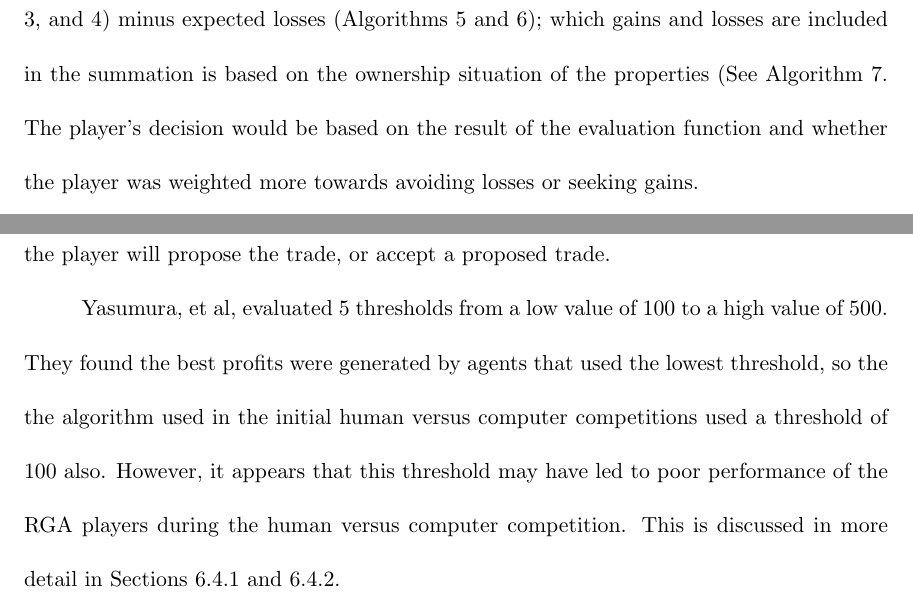
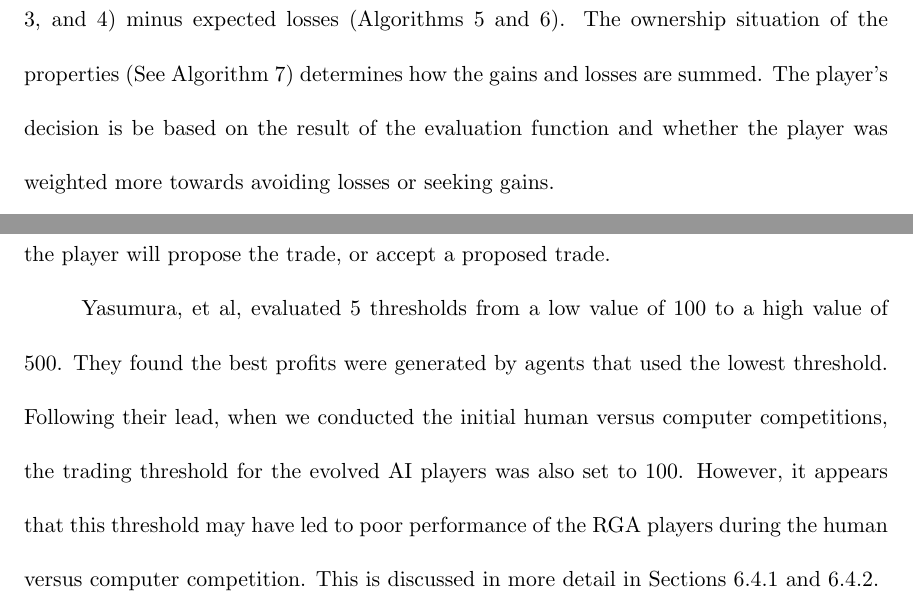
Before and after one commit to kmukhar/MastersThesis, a LaTeX thesis (document.tex, which reads Chapters/5-AlgorithmDesign.tex): two parts of pages 62 and 64 of 137, joined at a grey line, cut so that both start at the same text. Compiled offline with pdfLaTeX; an older LaTeX class or package is replaced by its successor.

Commit message:
minor fixes

```diff
--- a/Chapters/5-AlgorithmDesign.tex
+++ b/Chapters/5-AlgorithmDesign.tex
@@ -328,11 +328,11 @@ course, free to use their own criteria for evaluating whether or not to trade
 properties. As we briefly discussed in Section~\ref{3_trading}, Yasumura, et al,
 developed an evaluation function that was the sum of some combination of
 expected gains (Algorithms~\ref{alg_stg}, \ref{alg_mtg}, and \ref{alg_ltg})
-minus expected losses (Algorithms~\ref{alg_stl} and \ref{alg_mtl}); which gains
-and losses are included in the summation is based on the ownership situation of
-the properties (See Algorithm~\ref{alg_bigU}. The player's decision would be
-based on the result of the evaluation function and whether the player was
-weighted more towards avoiding losses or seeking gains.
+minus expected losses (Algorithms~\ref{alg_stl} and \ref{alg_mtl}). The
+ownership situation of the properties (See Algorithm~\ref{alg_bigU}) determines
+how the gains and losses are summed. The player's decision is be based on the
+result of the evaluation function and whether the player was weighted more
+towards avoiding losses or seeking gains.
 
 Expected short term gain \(E_S\) for player \(s\) getting a property card in a
 trade is the sum of the probabilities that another player \(i\) will land on the
@@ -435,11 +435,12 @@ proposed trade.
 
 Yasumura, et al, evaluated 5 thresholds from a low value of 100 to a high value
 of 500. They found the best profits were generated by agents that used the
-lowest threshold, so the the algorithm used in the initial human versus computer
-competitions used a threshold of 100 also. However, it appears that this
-threshold may have led to poor performance of the RGA players during the human
-versus computer competition. This is discussed in more detail in
-Sections~\ref{6_humanVRGA1} and \ref{6_humanVRGA2}.
+lowest threshold. Following their lead, when we conducted the initial human
+versus computer competitions, the trading threshold for the evolved AI players
+was also set to 100. However, it appears that this threshold may have led
+to poor performance of the RGA players during the human versus computer
+competition. This is discussed in more detail in Sections~\ref{6_humanVRGA1} and
+\ref{6_humanVRGA2}.
 
 \section{Fitness Evaluation} \label{5_fitnesseval}
 
```
Also changed, not shown: Chapters/3-Background.tex (+4 -4 lines), Chapters/5-AlgorithmDesign.tex (4 more changed lines).
